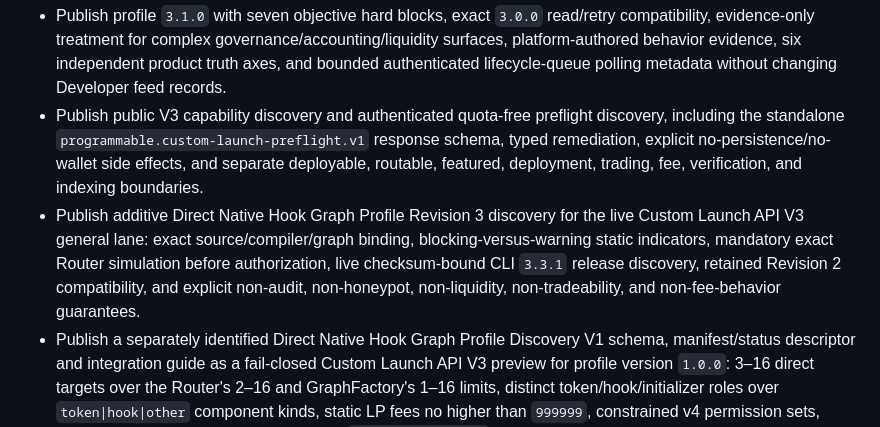
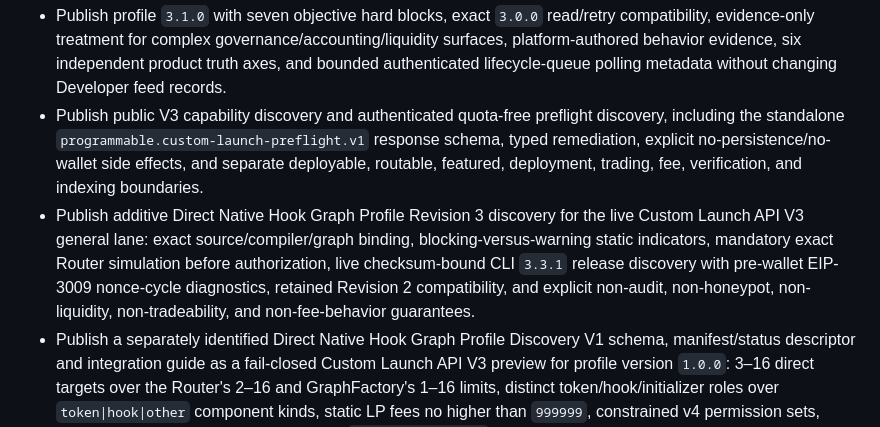
Before and after one commit to 0xprogrammable/Developers, a Markdown page: CHANGELOG.md, the part around the change. Drawn GitHub-style.

Commit message:
docs: note CLI 3.3.1 nonce diagnostics

```diff
--- a/CHANGELOG.md
+++ b/CHANGELOG.md
@@ -17,7 +17,7 @@ This project follows [Semantic Versioning](https://semver.org/) and the compatib
 
 - Publish profile `3.1.0` with seven objective hard blocks, exact `3.0.0` read/retry compatibility, evidence-only treatment for complex governance/accounting/liquidity surfaces, platform-authored behavior evidence, six independent product truth axes, and bounded authenticated lifecycle-queue polling metadata without changing Developer feed records.
 - Publish public V3 capability discovery and authenticated quota-free preflight discovery, including the standalone `programmable.custom-launch-preflight.v1` response schema, typed remediation, explicit no-persistence/no-wallet side effects, and separate deployable, routable, featured, deployment, trading, fee, verification, and indexing boundaries.
-- Publish additive Direct Native Hook Graph Profile Revision 3 discovery for the live Custom Launch API V3 general lane: exact source/compiler/graph binding, blocking-versus-warning static indicators, mandatory exact Router simulation before authorization, live checksum-bound CLI `3.3.1` release discovery, retained Revision 2 compatibility, and explicit non-audit, non-honeypot, non-liquidity, non-tradeability, and non-fee-behavior guarantees.
+- Publish additive Direct Native Hook Graph Profile Revision 3 discovery for the live Custom Launch API V3 general lane: exact source/compiler/graph binding, blocking-versus-warning static indicators, mandatory exact Router simulation before authorization, live checksum-bound CLI `3.3.1` release discovery with pre-wallet EIP-3009 nonce-cycle diagnostics, retained Revision 2 compatibility, and explicit non-audit, non-honeypot, non-liquidity, non-tradeability, and non-fee-behavior guarantees.
 - Publish a separately identified Direct Native Hook Graph Profile Discovery V1 schema, manifest/status descriptor and integration guide as a fail-closed Custom Launch API V3 preview for profile version `1.0.0`: 3–16 direct targets over the Router's 2–16 and GraphFactory's 1–16 limits, distinct token/hook/initializer roles over `token|hook|other` component kinds, static LP fees no higher than `999999`, constrained v4 permission sets, ERC-20/native currencies, the two-stage `fundingIntentHash` flow, the full V3 selection binding and an inclusive selected-total 10-bps platform split; V1/V2 and the two public categories remain compatible while V3 API, CLI, permit-authority profile admission and feed support stay gated pending integration-owner activation.
 - Clarify the additive v2 Custom source-provenance contract: accepted manifest-bound Registry evidence and consistent finalized canonical-Router `CustomGraph` evidence share the unchanged `custom` category while retaining distinct classification bases; API v1 is unchanged.
 - Project finalized canonical-Router Custom token identities through the v2 launch feed and token list, with a bounded last-known-good snapshot and unavailable rather than invented market, supply, and fee data.
```
